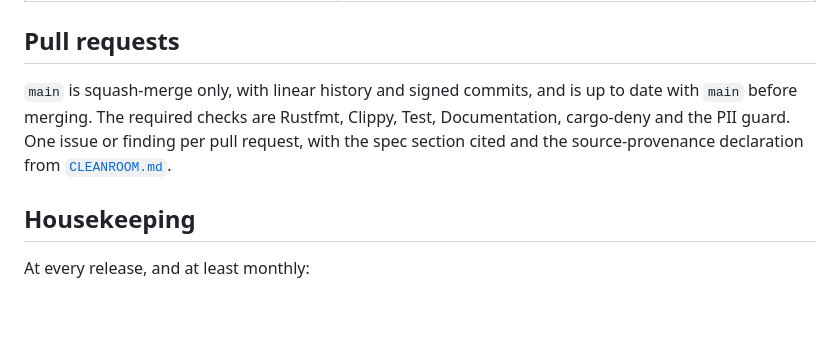
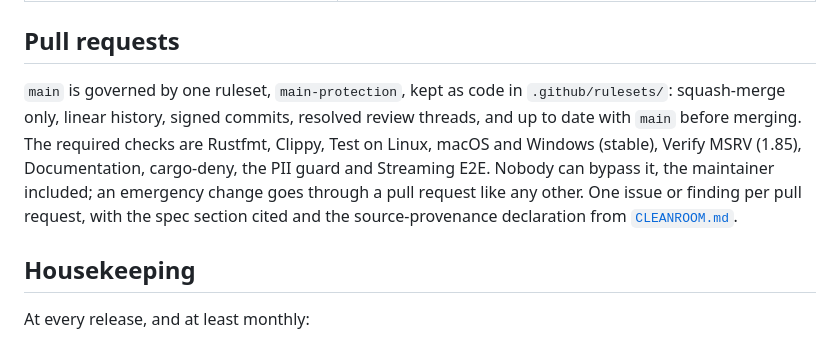
Before and after one commit to DrunkOnJava/dwg-rs, a Markdown page: docs/maintaining.md, the part around the change. GitHub-like rendering; blank space fills up the shorter version.

Commit message:
docs(maintaining): main is governed by the main-protection ruleset alone, with its ten required checks and no bypass (#117)

```diff
--- a/docs/maintaining.md
+++ b/docs/maintaining.md
@@ -76,11 +76,15 @@ issues from the forms arrive with `needs-triage`.
 
 ## Pull requests
 
-`main` is squash-merge only, with linear history and signed commits, and is
-up to date with `main` before merging. The required checks are Rustfmt,
-Clippy, Test, Documentation, cargo-deny and the PII guard. One issue or
-finding per pull request, with the spec section cited and the
-source-provenance declaration from [`CLEANROOM.md`](../CLEANROOM.md).
+`main` is governed by one ruleset, `main-protection`, kept as code in
+`.github/rulesets/`: squash-merge only, linear history, signed commits,
+resolved review threads, and up to date with `main` before merging. The
+required checks are Rustfmt, Clippy, Test on Linux, macOS and Windows (stable),
+Verify MSRV (1.85), Documentation, cargo-deny, the PII guard and Streaming E2E.
+Nobody can bypass it, the maintainer included; an emergency change goes through
+a pull request like any other. One issue or finding per pull request, with the
+spec section cited and the source-provenance declaration from
+[`CLEANROOM.md`](../CLEANROOM.md).
 
 ## Housekeeping
 
```
